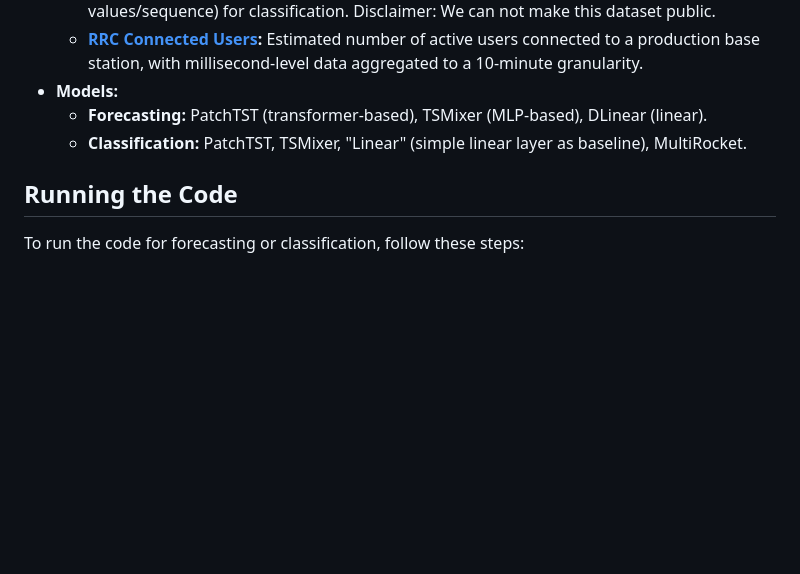
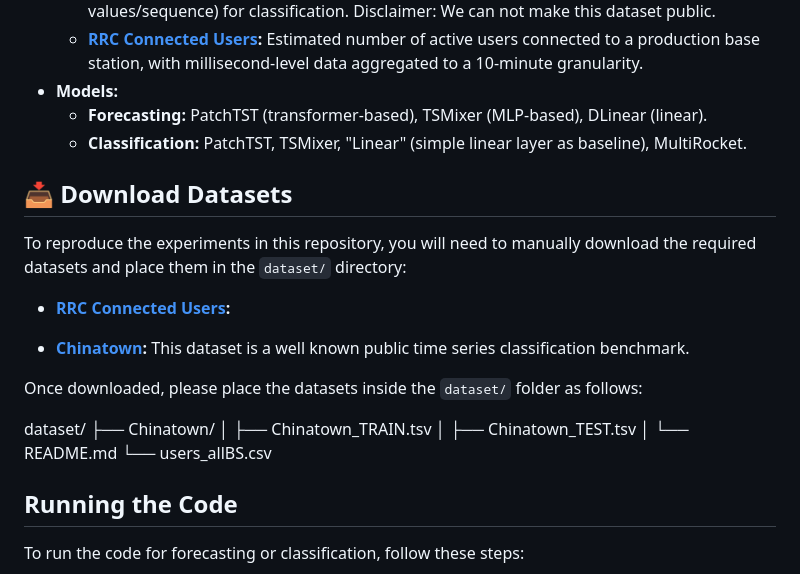
Before and after one commit to RAINet-Lab/chronoprof, a Markdown page: README.md, the part around the change. GitHub-like rendering; blank space fills up the shorter version.

```diff
--- a/README.md
+++ b/README.md
@@ -31,6 +31,23 @@ We conducted an extensive evaluation using **real mobile traffic data** for fore
 *   **Models:**
     *   **Forecasting:** PatchTST (transformer-based), TSMixer (MLP-based), DLinear (linear).
     *   **Classification:** PatchTST, TSMixer, "Linear" (simple linear layer as baseline), MultiRocket.
+
+## 📥 Download Datasets
+
+To reproduce the experiments in this repository, you will need to manually download the required datasets and place them in the `dataset/` directory:
+
+- **[RRC Connected Users](https://git2.networks.imdea.org/wng/madrid-lte-dataset):**
+
+- **[Chinatown](https://github.com/iwuqing/Time-Series-Classification-based-on-KNN/tree/master/data/Chinatown):** This dataset is a well known public time series classification benchmark.
+
+Once downloaded, please place the datasets inside the `dataset/` folder as follows:
+
+dataset/
+├── Chinatown/
+│ ├── Chinatown_TRAIN.tsv
+│ ├── Chinatown_TEST.tsv
+│ └── README.md
+└── users_allBS.csv
 
 
 ## Running the Code
```
